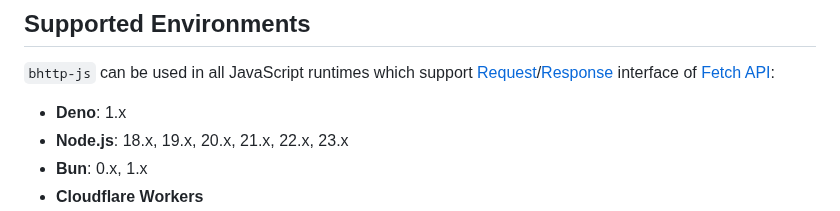
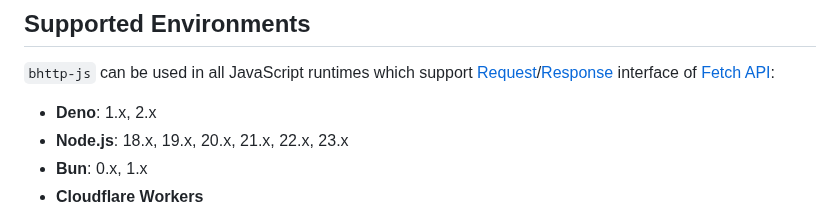
Before and after one commit to dajiaji/bhttp-js, a Markdown page: README.md, the part around the change. Rendered like a GitHub page.

Commit message:
Add Deno 2.x.

```diff
--- a/README.md
+++ b/README.md
@@ -51,7 +51,7 @@ This module works on web browsers, Node.js, Deno and various other JavaScript ru
 interface of
 [Fetch API](https://developer.mozilla.org/en-US/docs/Web/API/Fetch_API):
 
-- **Deno**: 1.x
+- **Deno**: 1.x, 2.x
 - **Node.js**: 18.x, 19.x, 20.x, 21.x, 22.x, 23.x
 - **Bun**: 0.x, 1.x
 - **Cloudflare Workers**
```
